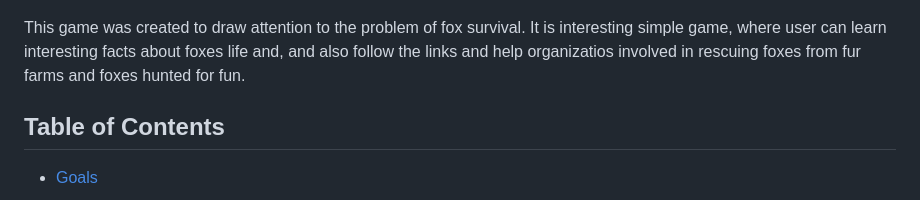
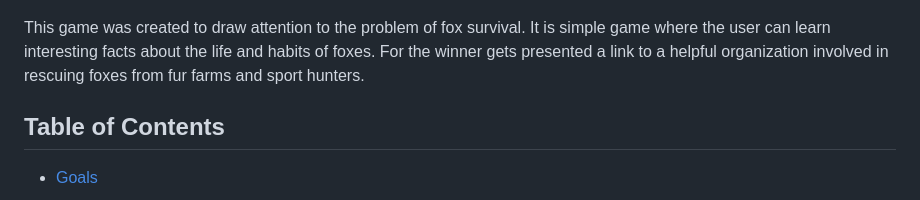
Before and after one commit to InnaHyrych/Find-The-Fox, a Markdown page: README.md, the part around the change. Rendered like a GitHub page.

```diff
--- a/README.md
+++ b/README.md
@@ -2,7 +2,7 @@
 
 ![Screen display](assets/images/readme_img/imagin3.jpg)
 
-This game was created to draw attention to the problem of fox survival. It is interesting simple game, where user can learn  interesting facts about foxes life and, and also follow the links and help organizatios involved in rescuing foxes from fur farms and foxes hunted for fun.
+This game was created to draw attention to the problem of fox survival. It is  simple game where the user can learn interesting facts about the life and habits of foxes. For the winner gets presented a link to a helpful organization involved in rescuing foxes from fur farms and sport hunters.
 
 ## **Table of Contents**
 * [Goals](#Goals)
```
